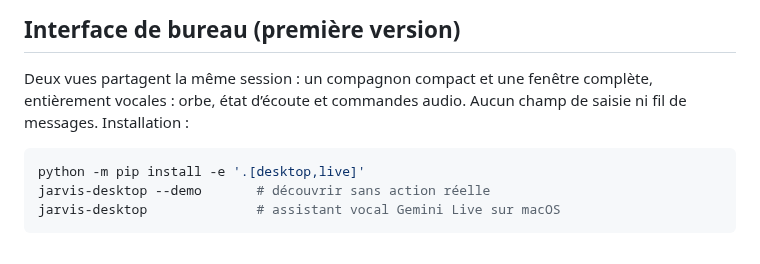
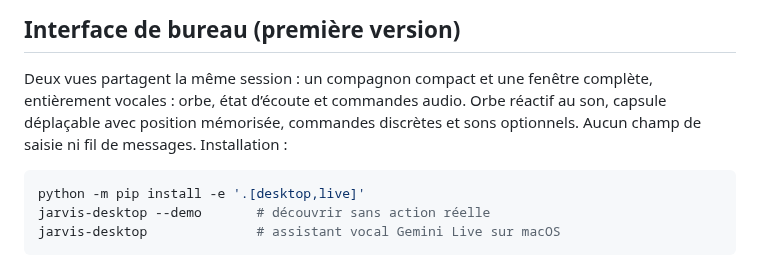
Before and after one commit to YANKAMKEVIN/Jarvis, a Markdown page: README.md, the part around the change. Rendered like a GitHub page.

````diff
--- a/README.md
+++ b/README.md
@@ -288,7 +288,8 @@ PYTHONPATH=src .venv/bin/python scripts/diagnose_accessibility.py --app Safari
 
 Deux vues partagent la même session : un compagnon compact et une fenêtre
 complète, entièrement vocales : orbe, état d’écoute et commandes audio.
-Aucun champ de saisie ni fil de messages. Installation :
+Orbe réactif au son, capsule déplaçable avec position mémorisée, commandes
+discrètes et sons optionnels. Aucun champ de saisie ni fil de messages. Installation :
 
 ```bash
 python -m pip install -e '.[desktop,live]'
````
Also changed, not shown: docs/desktop-ui.md (+38 -2 lines), docs/desktop-voice.md (+7 -2 lines), docs/screenshots/compact-idle.png, docs/screenshots/desktop-home.png, 9 other files.
